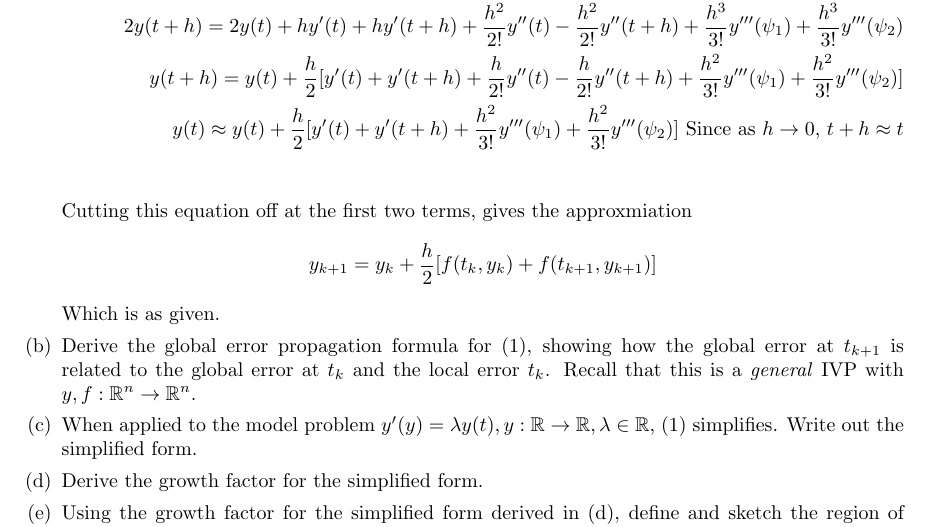
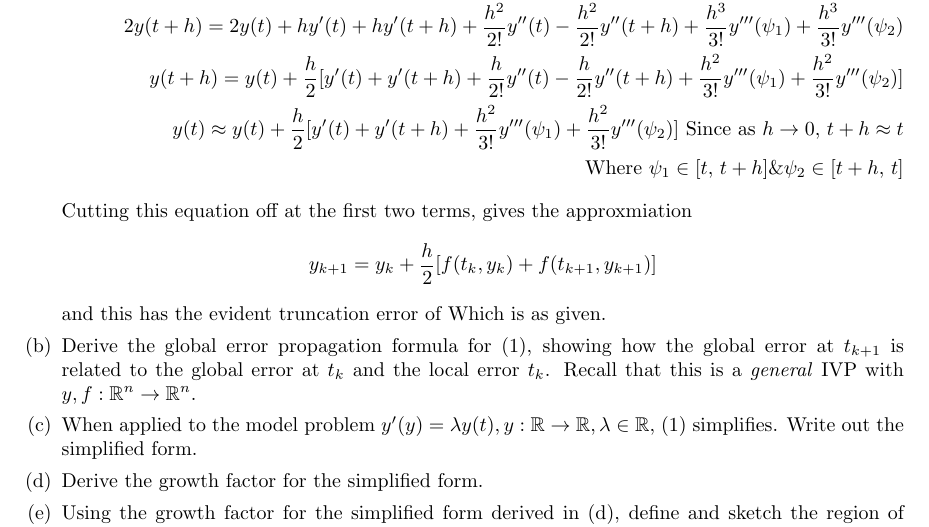
Before and after one commit to poonkeegan/school, a LaTeX document (cscd37/assgn3.tex): part of page 2 of 2, cut so that both start at the same text. Compiled offline with pdfLaTeX.

Commit message:
Fri Apr  6 15:31:04 EDT 2018

```diff
--- a/cscd37/assgn3.tex
+++ b/cscd37/assgn3.tex
@@ -151,12 +151,15 @@ poonkeeg\\
                + \frac{h^2}{3!}y'''(\psi_1)
                + \frac{h^2}{3!}y'''(\psi_2)] \text{ Since as }
                h \rightarrow 0,\, t + h \approx t\\
+               \text{Where } \psi_1 \in [t,\, t+h] \&
+               \psi_2 \in [t+h ,\, t]
                \end{align*}
                Cutting this equation off at the first two terms, gives
                the approxmiation
                \[ y_{k+1}
                = y_k + \frac{h}{2}
                [f(t_k, y_k) + f(t_{k+1}, y_{k+1})] \]
+               and this has the evident truncation error of
                Which is as given.
             \item Derive the global error propagation formula for (1),
                 showing how the global error at $t_{k+1}$ is related
```
Also changed, not shown: cscd37/assgn3.pdf.
